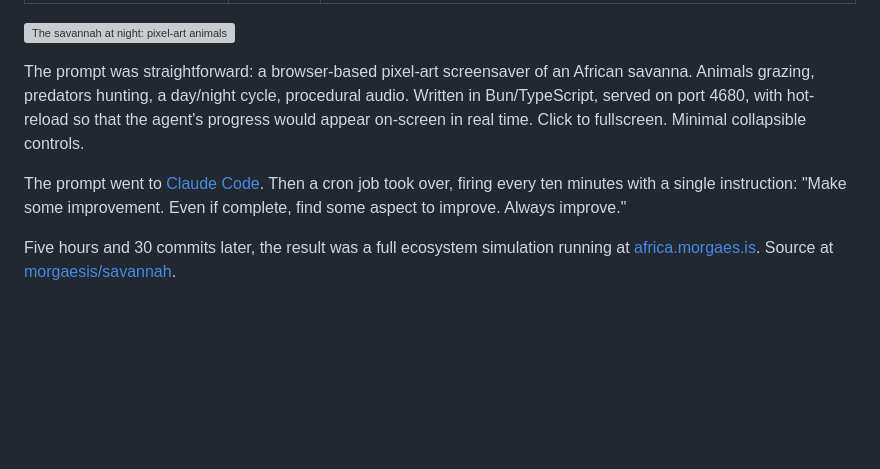
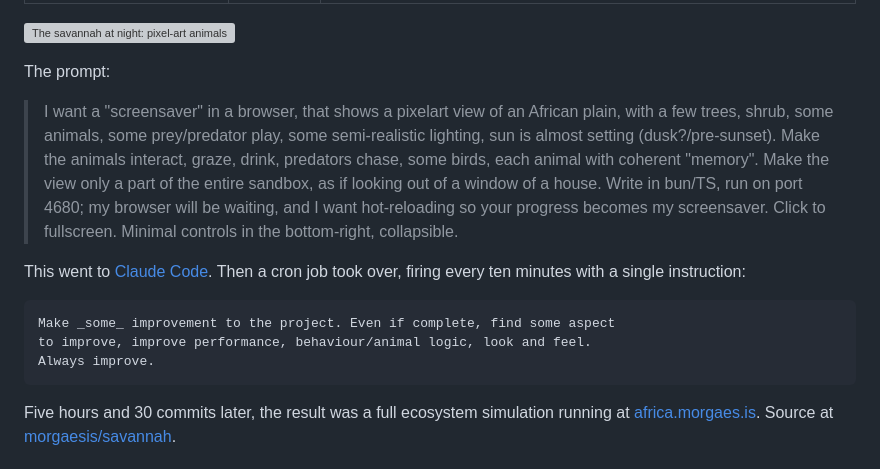
Before and after one commit to morgaesis/morgaesis.github.io, a Markdown page: blog/african-savanna-screensaver.md, the part around the change. Drawn GitHub-style; blank space fills up the shorter version; grey boxes are pictures that could not be loaded.

Commit message:
Add original prompt and cron prompt as block quotes/code blocks

````diff
--- a/blog/african-savanna-screensaver.md
+++ b/blog/african-savanna-screensaver.md
@@ -6,9 +6,17 @@ description: What happens when you give Claude Code a creative prompt and let it
 
 ![The savannah at night: pixel-art animals under a starfield with the moon overhead.](/savannah.png)
 
-The prompt was straightforward: a browser-based pixel-art screensaver of an African savanna. Animals grazing, predators hunting, a day/night cycle, procedural audio. Written in Bun/TypeScript, served on port 4680, with hot-reload so that the agent's progress would appear on-screen in real time. Click to fullscreen. Minimal collapsible controls.
+The prompt:
 
-The prompt went to [Claude Code](https://docs.anthropic.com/en/docs/claude-code). Then a cron job took over, firing every ten minutes with a single instruction: "Make some improvement. Even if complete, find some aspect to improve. Always improve."
+> I want a "screensaver" in a browser, that shows a pixelart view of an African plain, with a few trees, shrub, some animals, some prey/predator play, some semi-realistic lighting, sun is almost setting (dusk?/pre-sunset). Make the animals interact, graze, drink, predators chase, some birds, each animal with coherent "memory". Make the view only a part of the entire sandbox, as if looking out of a window of a house. Write in bun/TS, run on port 4680; my browser will be waiting, and I want hot-reloading so your progress becomes my screensaver. Click to fullscreen. Minimal controls in the bottom-right, collapsible.
+
+This went to [Claude Code](https://docs.anthropic.com/en/docs/claude-code). Then a cron job took over, firing every ten minutes with a single instruction:
+
+```
+Make _some_ improvement to the project. Even if complete, find some aspect
+to improve, improve performance, behaviour/animal logic, look and feel.
+Always improve.
+```
 
 Five hours and 30 commits later, the result was a full ecosystem simulation running at [africa.morgaes.is](https://africa.morgaes.is). Source at [morgaesis/savannah](https://github.com/morgaesis/savannah).
 
````
Also changed, not shown: blog/patterns-for-working-with-agents.md (added, +70 -0 lines).
